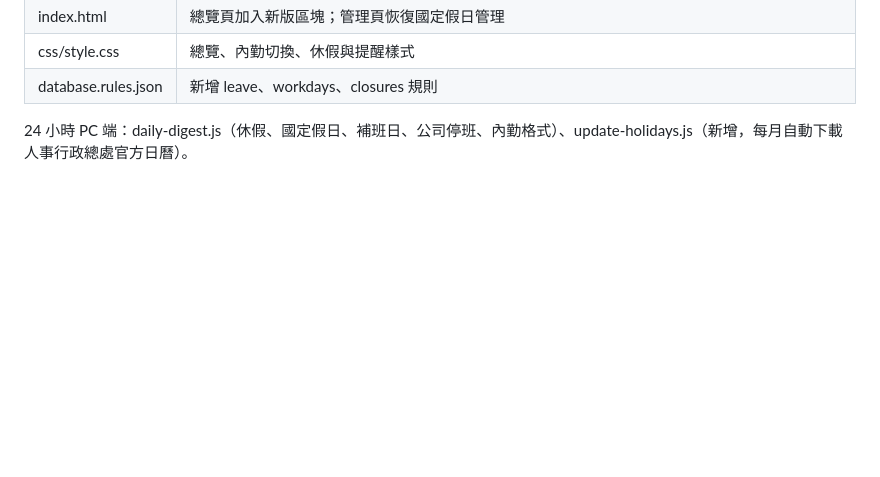
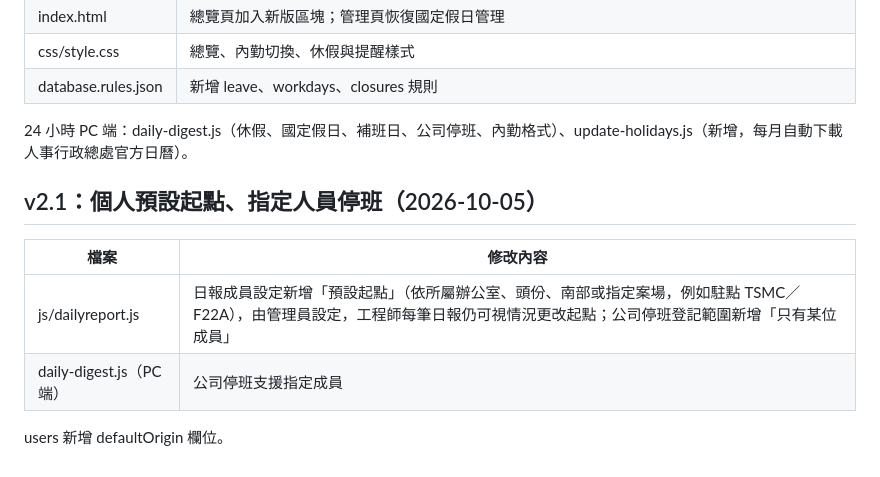
Before and after one commit to JasonChou128/jfamily-system, a Markdown page: CHANGELOG.md, the part around the change. Rendered like a GitHub page; blank space fills up the shorter version.

Commit message:
v2.1 個人預設起點

```diff
--- a/CHANGELOG.md
+++ b/CHANGELOG.md
@@ -128,3 +128,12 @@ LINE 推播（monitor.js）已停用。
 | database.rules.json | 新增 leave、workdays、closures 規則 |
 
 24 小時 PC 端：daily-digest.js（休假、國定假日、補班日、公司停班、內勤格式）、update-holidays.js（新增，每月自動下載人事行政總處官方日曆）。
+
+## v2.1：個人預設起點、指定人員停班（2026-10-05）
+
+| 檔案 | 修改內容 |
+|---|---|
+| js/dailyreport.js | 日報成員設定新增「預設起點」（依所屬辦公室、頭份、南部或指定案場，例如駐點 TSMC／F22A），由管理員設定，工程師每筆日報仍可視情況更改起點；公司停班登記範圍新增「只有某位成員」 |
+| daily-digest.js（PC 端） | 公司停班支援指定成員 |
+
+users 新增 defaultOrigin 欄位。
```
